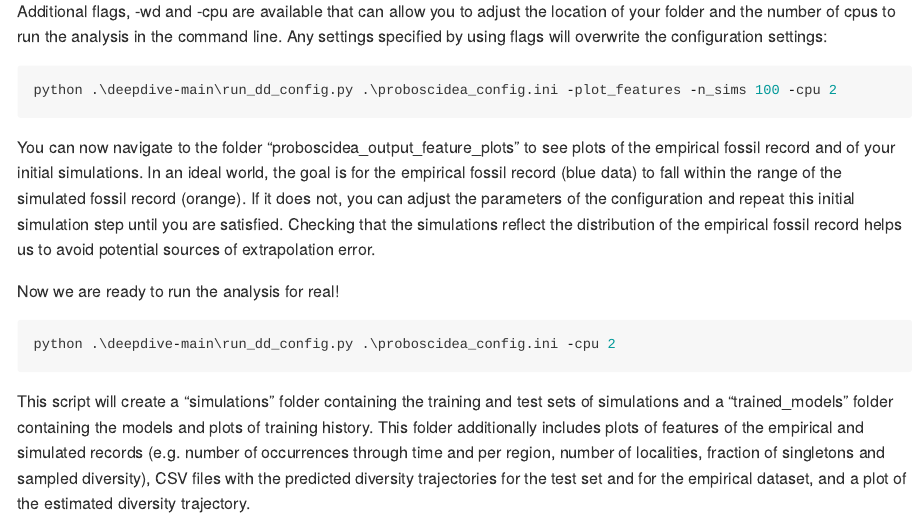
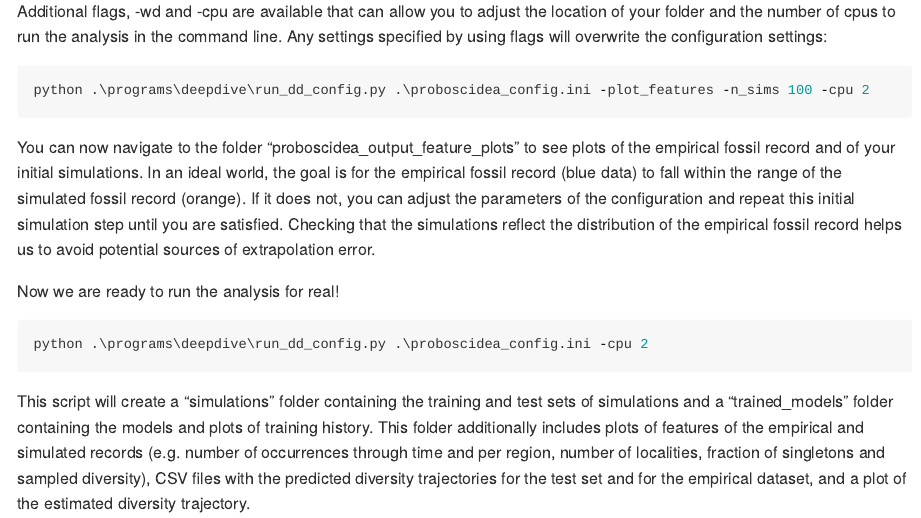
Before and after one commit to thauffe/cpeg25, an R Markdown document (deepdive_analysis/DeepDive_practical.Rmd): the page in a window 1100 px wide, from 5250 px down. Rendered offline with R 4.5, knitr and Pandoc, with nearby package versions; some code elsewhere in the file could not run offline; long lines of code are wrapped.

Commit message:
path correction

````diff
--- a/deepdive_analysis/DeepDive_practical.Rmd
+++ b/deepdive_analysis/DeepDive_practical.Rmd
@@ -185,7 +185,7 @@ First we will add some flags to run just a test batch of 100 simulations using -
 Additional flags, -wd and -cpu are available that can allow you to adjust the location of your folder and the number of cpus to run the analysis in the command line. Any settings specified by using flags will overwrite the configuration settings:
 
 ```{python test run, eval = FALSE, python.reticulate = FALSE}
-python .\deepdive-main\run_dd_config.py .\proboscidea_config.ini -plot_features -n_sims 100 -cpu 2
+python .\programs\deepdive\run_dd_config.py .\proboscidea_config.ini -plot_features -n_sims 100 -cpu 2
 ```
 
 You can now navigate to the folder "proboscidea_output_feature_plots" to see plots of the empirical fossil record and of your initial simulations. In an ideal world, the goal is for the empirical fossil record (blue data) to fall within the range of the simulated fossil record (orange). If it does not, you can adjust the parameters of the configuration and repeat this initial simulation step until you are satisfied. Checking that the simulations reflect the distribution of the empirical fossil record helps us to avoid potential sources of extrapolation error.
@@ -194,7 +194,7 @@ Now we are ready to run the analysis for real!
 
 
 ```{python run, eval = FALSE, python.reticulate = FALSE}
-python .\deepdive-main\run_dd_config.py .\proboscidea_config.ini -cpu 2
+python .\programs\deepdive\run_dd_config.py .\proboscidea_config.ini -cpu 2
 ```
 
 This script will create a "simulations" folder containing the training and test sets of simulations and a "trained_models" folder containing the models and plots of training history. This folder additionally includes plots of features of the empirical and simulated records (e.g. number of occurrences through time and per region, number of localities, fraction of singletons and sampled diversity), CSV files with the predicted diversity trajectories for the test set and for the empirical dataset, and a plot of the estimated diversity trajectory.
````
